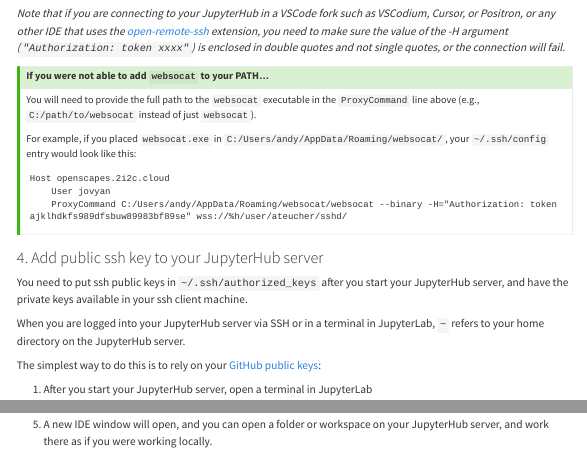
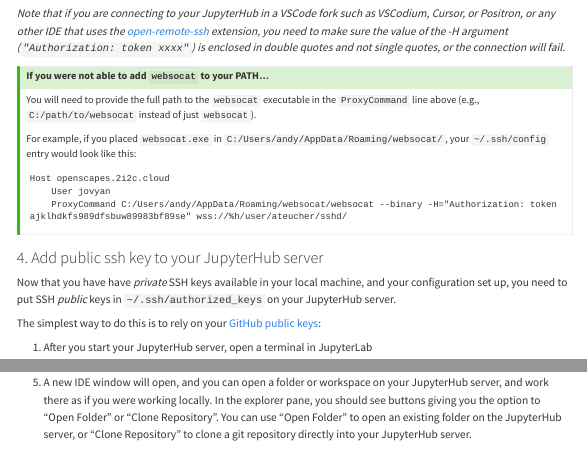
Before and after one commit to Openscapes/openscapes.cloud, a Quarto document (ssh-into-hub.qmd): the page in a window 1100 px wide, from 2240 px down, and a second part further down, joined at a grey line. Rendered offline with R 4.5, knitr and Pandoc in place of Quarto, with nearby package versions; menus at the side of the page are left out.

Commit message:
More context around keys and VSCode

```diff
--- a/ssh-into-hub.qmd
+++ b/ssh-into-hub.qmd
@@ -185,9 +185,7 @@ Host openscapes.2i2c.cloud
 
 ### 4. Add public ssh key to your JupyterHub server
 
-You need to put ssh public keys in `~/.ssh/authorized_keys` after you start your JupyterHub server, and have the private keys available in your ssh client machine.
-
-When you are logged into your JupyterHub server via SSH or in a terminal in JupyterLab, `~` refers to your home directory on the JupyterHub server.
+Now that you have have _private_ SSH keys available in your local machine, and your configuration set up, you need to put SSH _public_ keys in `~/.ssh/authorized_keys` on your JupyterHub server.
 
 The simplest way to do this is to rely on your [GitHub public keys](#gh-public-keys):
 
@@ -254,4 +252,4 @@ You can also connect to your JupyterHub server via SSH from an IDE such as VSCod
 
 ![](img/ssh-connect-positron.png)
 
-5. A new IDE window will open, and you can open a folder or workspace on your JupyterHub server, and work there as if you were working locally.
+5. A new IDE window will open, and you can open a folder or workspace on your JupyterHub server, and work there as if you were working locally. In the explorer pane, you should see buttons giving you the option to "Open Folder" or "Clone Repository". You can use "Open Folder" to open an existing folder on the JupyterHub server, or "Clone Repository" to clone a git repository directly into your JupyterHub server.
```
